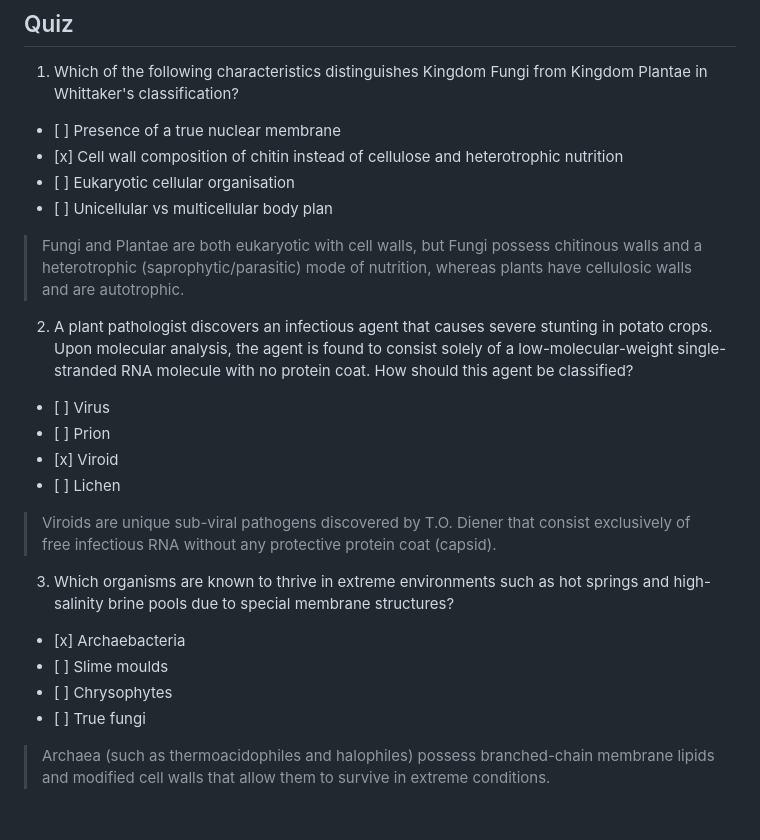
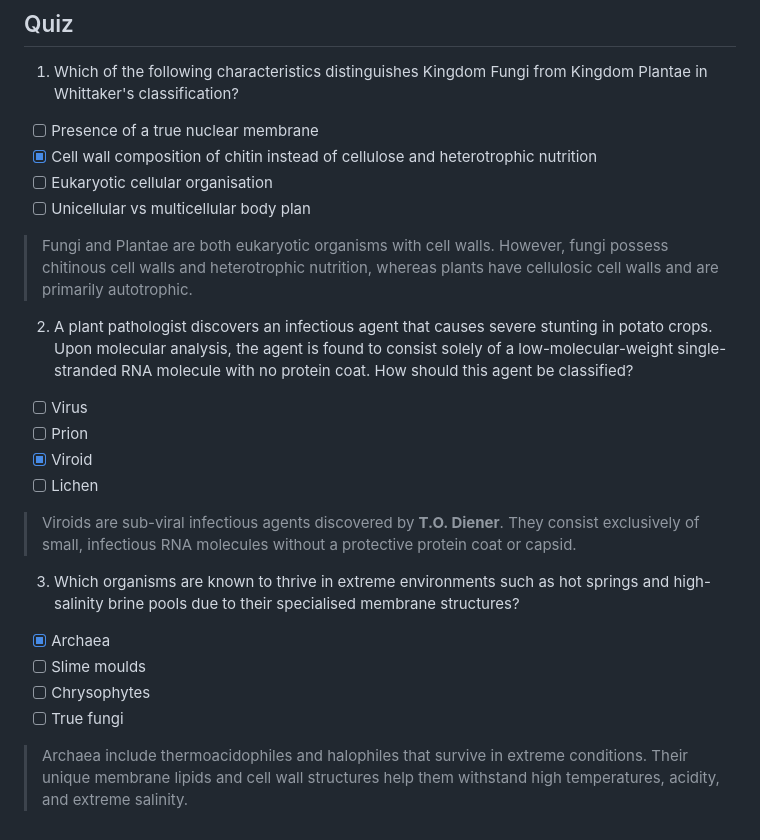
Before and after one commit to sriprasadjoshi2005/Learning-Hub, a Markdown page: content/biology/03-the-five-kingdoms-and-microbial-diversity.md, the part around one of its changes. GitHub-like rendering.

```diff
--- a/content/biology/03-the-five-kingdoms-and-microbial-diversity.md
+++ b/content/biology/03-the-five-kingdoms-and-microbial-diversity.md
@@ -40,28 +44,22 @@ Archaea represent ancient prokaryotic organisms surviving in extreme habitats du
 ## Quiz
 
 1. Which of the following characteristics distinguishes Kingdom Fungi from Kingdom Plantae in Whittaker's classification?
-
-* \[ \] Presence of a true nuclear membrane
-* \[x\] Cell wall composition of chitin instead of cellulose and heterotrophic nutrition
-* \[ \] Eukaryotic cellular organisation
-* \[ \] Unicellular vs multicellular body plan
-
-> Fungi and Plantae are both eukaryotic with cell walls, but Fungi possess chitinous walls and a heterotrophic (saprophytic/parasitic) mode of nutrition, whereas plants have cellulosic walls and are autotrophic.
+  - [ ] Presence of a true nuclear membrane
+  - [x] Cell wall composition of chitin instead of cellulose and heterotrophic nutrition
+  - [ ] Eukaryotic cellular organisation
+  - [ ] Unicellular vs multicellular body plan
+   > Fungi and Plantae are both eukaryotic organisms with cell walls. However, fungi possess chitinous cell walls and heterotrophic nutrition, whereas plants have cellulosic cell walls and are primarily autotrophic.
 
 2. A plant pathologist discovers an infectious agent that causes severe stunting in potato crops. Upon molecular analysis, the agent is found to consist solely of a low-molecular-weight single-stranded RNA molecule with no protein coat. How should this agent be classified?
+  - [ ] Virus
+  - [ ] Prion
+  - [x] Viroid
+  - [ ] Lichen
+   > Viroids are sub-viral infectious agents discovered by **T.O. Diener**. They consist exclusively of small, infectious RNA molecules without a protective protein coat or capsid.
 
-* \[ \] Virus
-* \[ \] Prion
-* \[x\] Viroid
-* \[ \] Lichen
-
-> Viroids are unique sub-viral pathogens discovered by T.O. Diener that consist exclusively of free infectious RNA without any protective protein coat (capsid).
-
-3. Which organisms are known to thrive in extreme environments such as hot springs and high-salinity brine pools due to special membrane structures?
-
-* \[x\] Archaebacteria
-* \[ \] Slime moulds
-* \[ \] Chrysophytes
-* \[ \] True fungi
-
-> Archaea (such as thermoacidophiles and halophiles) possess branched-chain membrane lipids and modified cell walls that allow them to survive in extreme conditions.
+3. Which organisms are known to thrive in extreme environments such as hot springs and high-salinity brine pools due to their specialised membrane structures?
+  - [x] Archaea
+  - [ ] Slime moulds
+  - [ ] Chrysophytes
+  - [ ] True fungi
+   > Archaea include thermoacidophiles and halophiles that survive in extreme conditions. Their unique membrane lipids and cell wall structures help them withstand high temperatures, acidity, and extreme salinity.
```
Also changed, not shown: other parts of content/biology/03-the-five-kingdoms-and-microbial-diversity.md (+23 -19 lines).
